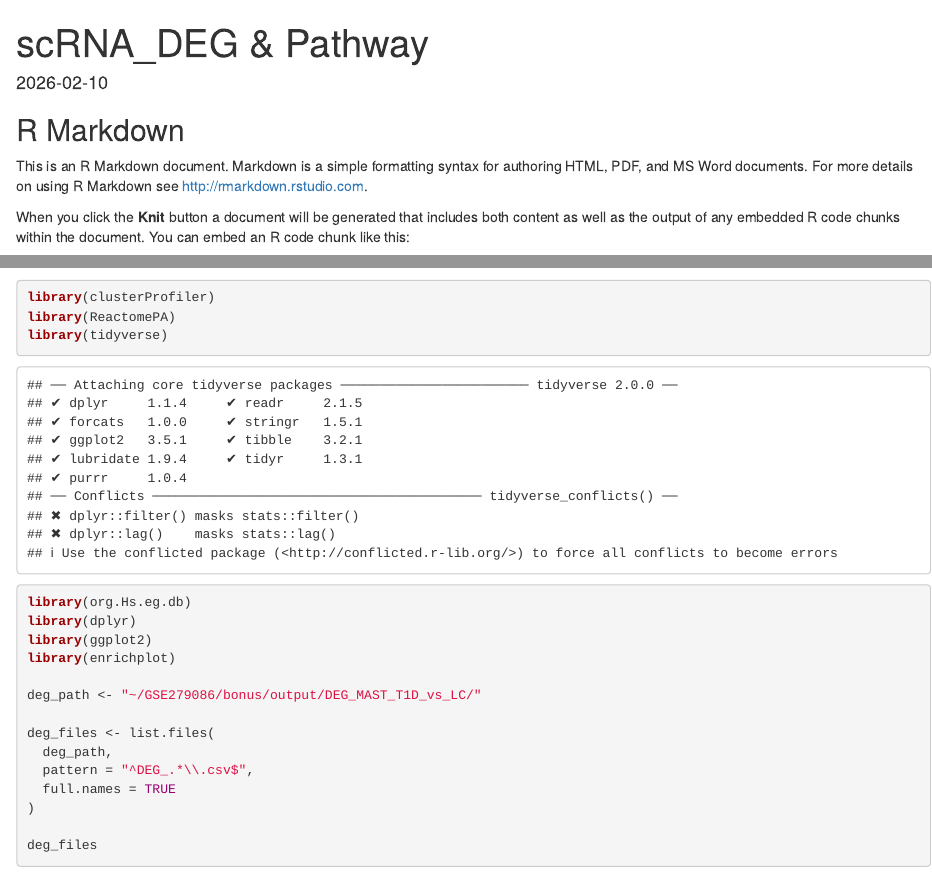
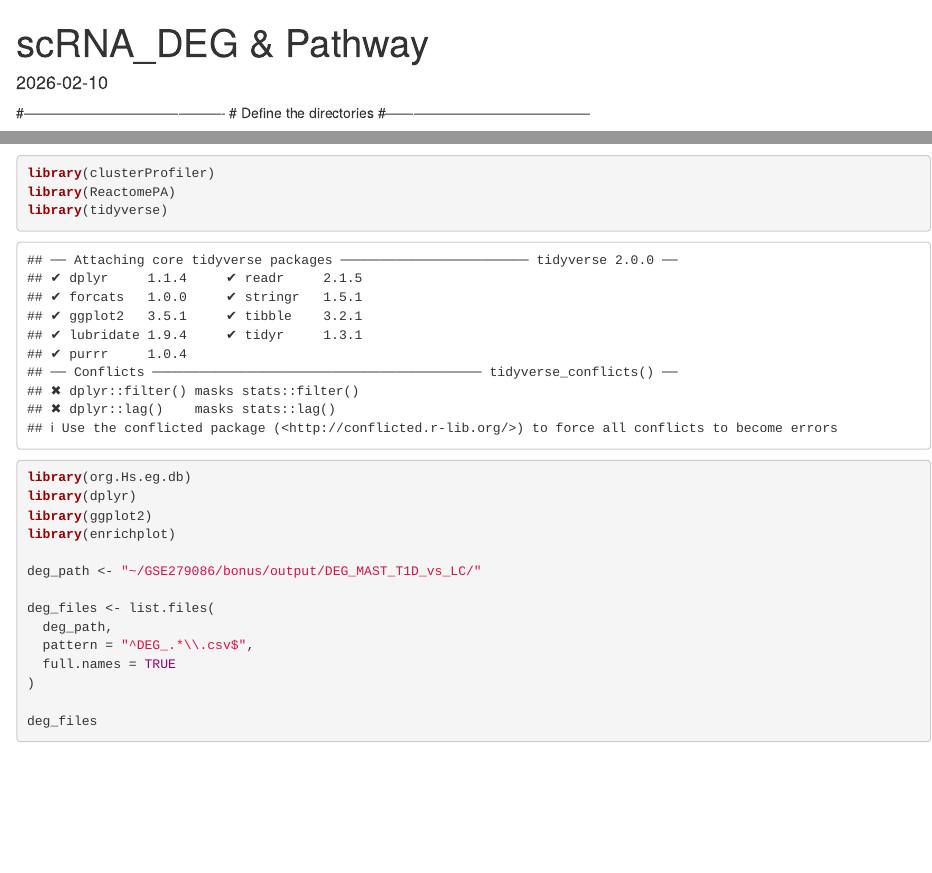
Before and after one commit to VarshaSangappan/scRNA-sequencing, an R Markdown document (Code/07_DEG_&_Pathway.Rmd): the page in a window 1100 px wide, from its top, and a second part further down, joined at a grey line. Rendered offline with R 4.5, knitr and Pandoc, with nearby package versions; some code elsewhere in the file could not run offline.

Commit message:
Update 07_DEG_&_Pathway.Rmd

```diff
--- a/Code/07_DEG_&_Pathway.Rmd
+++ b/Code/07_DEG_&_Pathway.Rmd
@@ -3,13 +3,5 @@ title: "scRNA_DEG & Pathway"
 output: html_document
 date: "2026-02-10"
 ---
-
-
-
-## R Markdown
-
-This is an R Markdown document. Markdown is a simple formatting syntax for authoring HTML, PDF, and MS Word documents. For more details on using R Markdown see <http://rmarkdown.rstudio.com>.
-
-When you click the **Knit** button a document will be generated that includes both content as well as the output of any embedded R code chunks within the document. You can embed an R code chunk like this:
-
-
+#-------------------------------------------
+# Define the directories
```
Also changed, not shown: Code/07_DEG_&_Pathway.Rmd (5 more changed lines).
